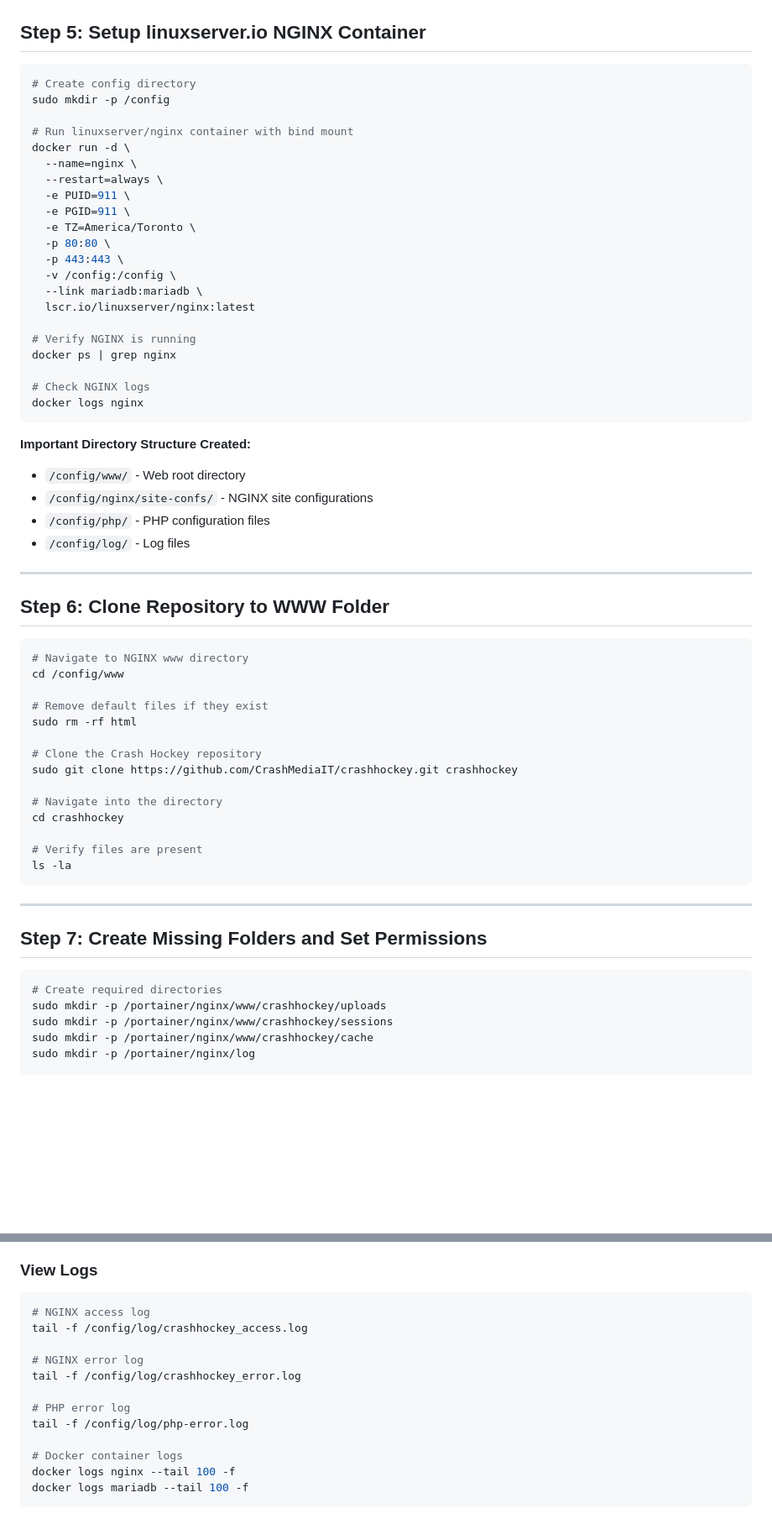
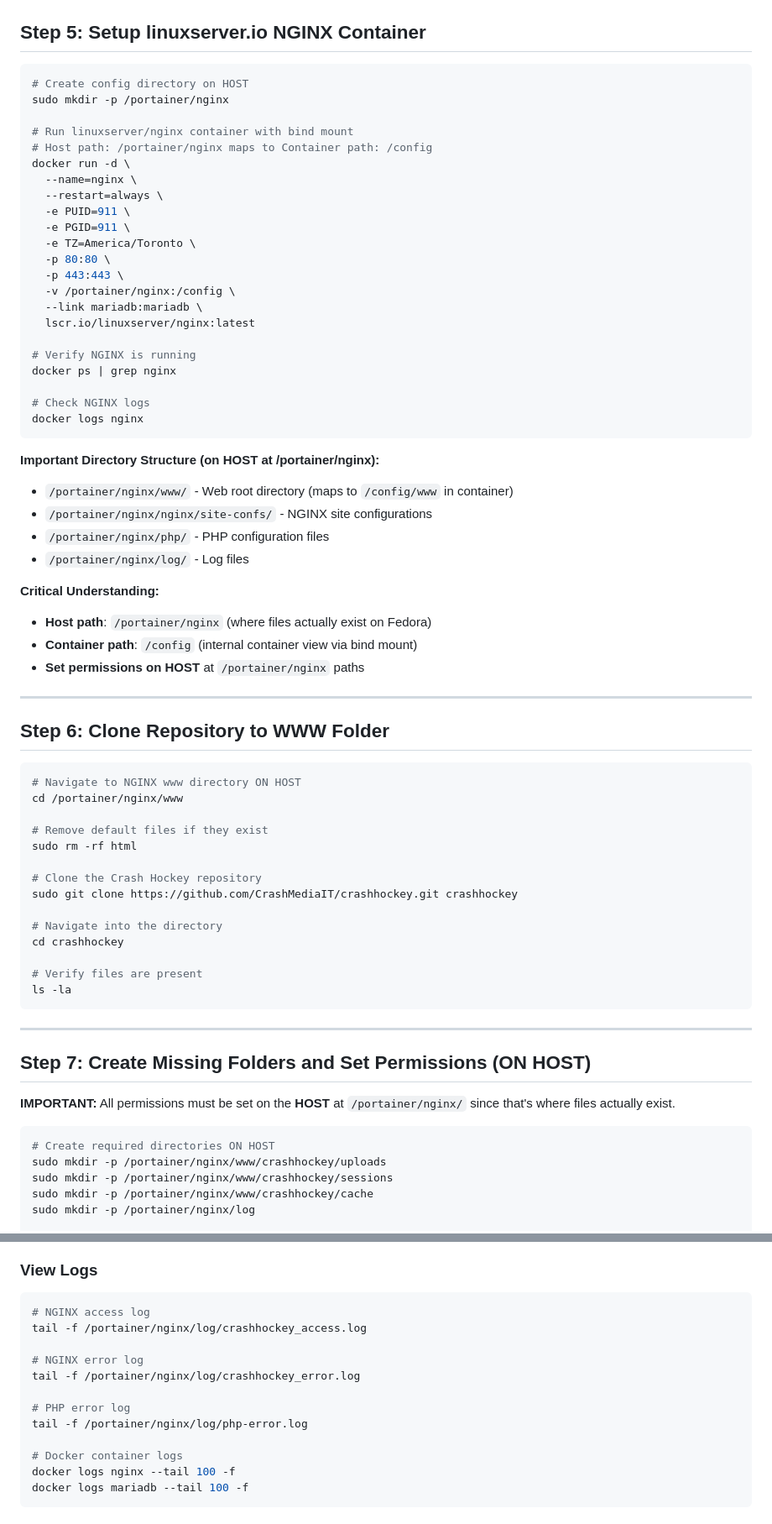
Before and after one commit to CrashMediaIT/crashhockey, a Markdown page: deployment/DEPLOYMENT.md, 2 parts joined by grey strips. Shown at 84% size. GitHub-like rendering; blank space fills up the shorter version.

````diff
--- a/deployment/DEPLOYMENT.md
+++ b/deployment/DEPLOYMENT.md
@@ -101,10 +101,11 @@ docker exec -it mariadb mysql -uchroot -p crashhockey
 ## Step 5: Setup linuxserver.io NGINX Container
 
 ```bash
-# Create config directory
-sudo mkdir -p /config
+# Create config directory on HOST
+sudo mkdir -p /portainer/nginx
 
 # Run linuxserver/nginx container with bind mount
+# Host path: /portainer/nginx maps to Container path: /config
 docker run -d \
   --name=nginx \
   --restart=always \
@@ -113,7 +114,7 @@ docker run -d \
   -e TZ=America/Toronto \
   -p 80:80 \
   -p 443:443 \
-  -v /config:/config \
+  -v /portainer/nginx:/config \
   --link mariadb:mariadb \
   lscr.io/linuxserver/nginx:latest
 
@@ -124,19 +125,24 @@ docker ps | grep nginx
 docker logs nginx
 ```
 
-**Important Directory Structure Created:**
-- `/config/www/` - Web root directory
-- `/config/nginx/site-confs/` - NGINX site configurations
-- `/config/php/` - PHP configuration files
-- `/config/log/` - Log files
+**Important Directory Structure (on HOST at /portainer/nginx):**
+- `/portainer/nginx/www/` - Web root directory (maps to `/config/www` in container)
+- `/portainer/nginx/nginx/site-confs/` - NGINX site configurations
+- `/portainer/nginx/php/` - PHP configuration files
+- `/portainer/nginx/log/` - Log files
+
+**Critical Understanding:**
+- **Host path**: `/portainer/nginx` (where files actually exist on Fedora)
+- **Container path**: `/config` (internal container view via bind mount)
+- **Set permissions on HOST** at `/portainer/nginx` paths
 
 ---
 
 ## Step 6: Clone Repository to WWW Folder
 
 ```bash
-# Navigate to NGINX www directory
-cd /config/www
+# Navigate to NGINX www directory ON HOST
+cd /portainer/nginx/www
 
 # Remove default files if they exist
 sudo rm -rf html
@@ -153,10 +159,12 @@ ls -la
 
 ---
 
-## Step 7: Create Missing Folders and Set Permissions
+## Step 7: Create Missing Folders and Set Permissions (ON HOST)
+
+**IMPORTANT:** All permissions must be set on the **HOST** at `/portainer/nginx/` since that's where files actually exist.
 
 ```bash
-# Create required directories
+# Create required directories ON HOST
 sudo mkdir -p /portainer/nginx/www/crashhockey/uploads
 sudo mkdir -p /portainer/nginx/www/crashhockey/sessions
 sudo mkdir -p /portainer/nginx/www/crashhockey/cache
@@ -450,13 +476,13 @@ docker restart nginx
 ### View Logs
 ```bash
 # NGINX access log
-tail -f /config/log/crashhockey_access.log
+tail -f /portainer/nginx/log/crashhockey_access.log
 
 # NGINX error log
-tail -f /config/log/crashhockey_error.log
+tail -f /portainer/nginx/log/crashhockey_error.log
 
 # PHP error log
-tail -f /config/log/php-error.log
+tail -f /portainer/nginx/log/php-error.log
 
 # Docker container logs
 docker logs nginx --tail 100 -f
````
Also changed, not shown: other parts of deployment/DEPLOYMENT.md (+46 -28 lines), deployment/UPDATES.md (+34 -1 lines).
